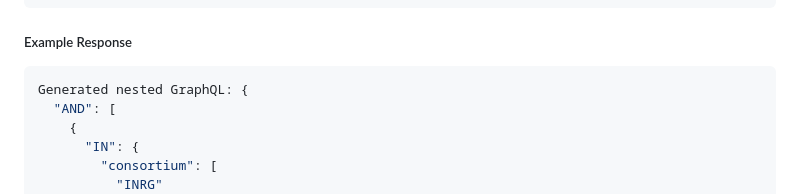
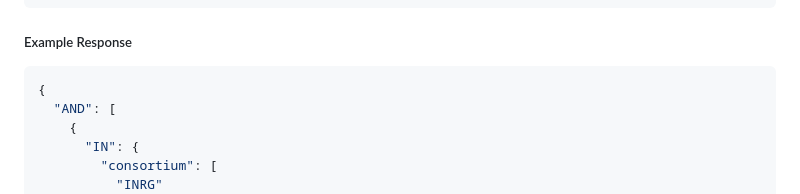
Before and after one commit to chicagopcdc/GSoC-Cohort-Discovery-Chatbot, a Markdown page: README.md, the part around the change. GitHub-like rendering.

Commit message:
final preparation

````diff
--- a/README.md
+++ b/README.md
@@ -120,7 +120,7 @@ curl -X POST "http://localhost:8000/nested_graphql" \
 ```
 ##### Example Response
 ```json
-Generated nested GraphQL: {
+{
   "AND": [
     {
       "IN": {
````
